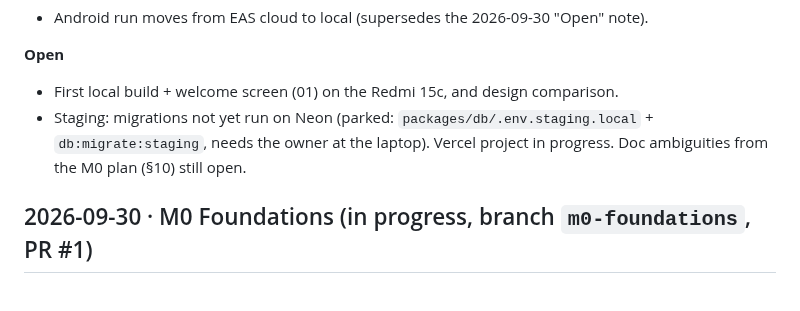
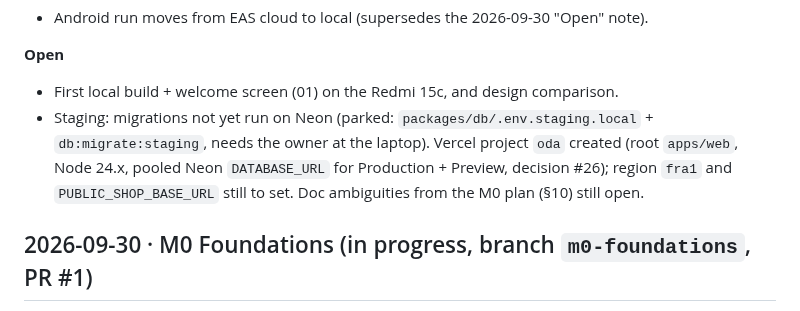
Before and after one commit to dennismugu7/oda, a Markdown page: docs/progress.md, the part around the change. GitHub-like rendering.

Commit message:
Record that Production and Preview share the Neon staging DB until M11
Decision #26, plus the Vercel project settings.

Co-Authored-By: Claude Opus 5.5 <noreply@anthropic.com>
Claude-Session: https://claude.ai/code/session_01XBdGkuZmzcQWx7AHEFuKP9

```diff
--- a/docs/progress.md
+++ b/docs/progress.md
@@ -19,7 +19,7 @@ Newest entries at the top.
 
 **Open**
 - First local build + welcome screen (01) on the Redmi 15c, and design comparison.
-- Staging: migrations not yet run on Neon (parked: `packages/db/.env.staging.local` + `db:migrate:staging`, needs the owner at the laptop). Vercel project in progress. Doc ambiguities from the M0 plan (§10) still open.
+- Staging: migrations not yet run on Neon (parked: `packages/db/.env.staging.local` + `db:migrate:staging`, needs the owner at the laptop). Vercel project `oda` created (root `apps/web`, Node 24.x, pooled Neon `DATABASE_URL` for Production + Preview, decision #26); region `fra1` and `PUBLIC_SHOP_BASE_URL` still to set. Doc ambiguities from the M0 plan (§10) still open.
 
 ## 2026-09-30 · M0 Foundations (in progress, branch `m0-foundations`, PR #1)
 
```
Also changed, not shown: docs/decisions.md (+1 -0 lines).
